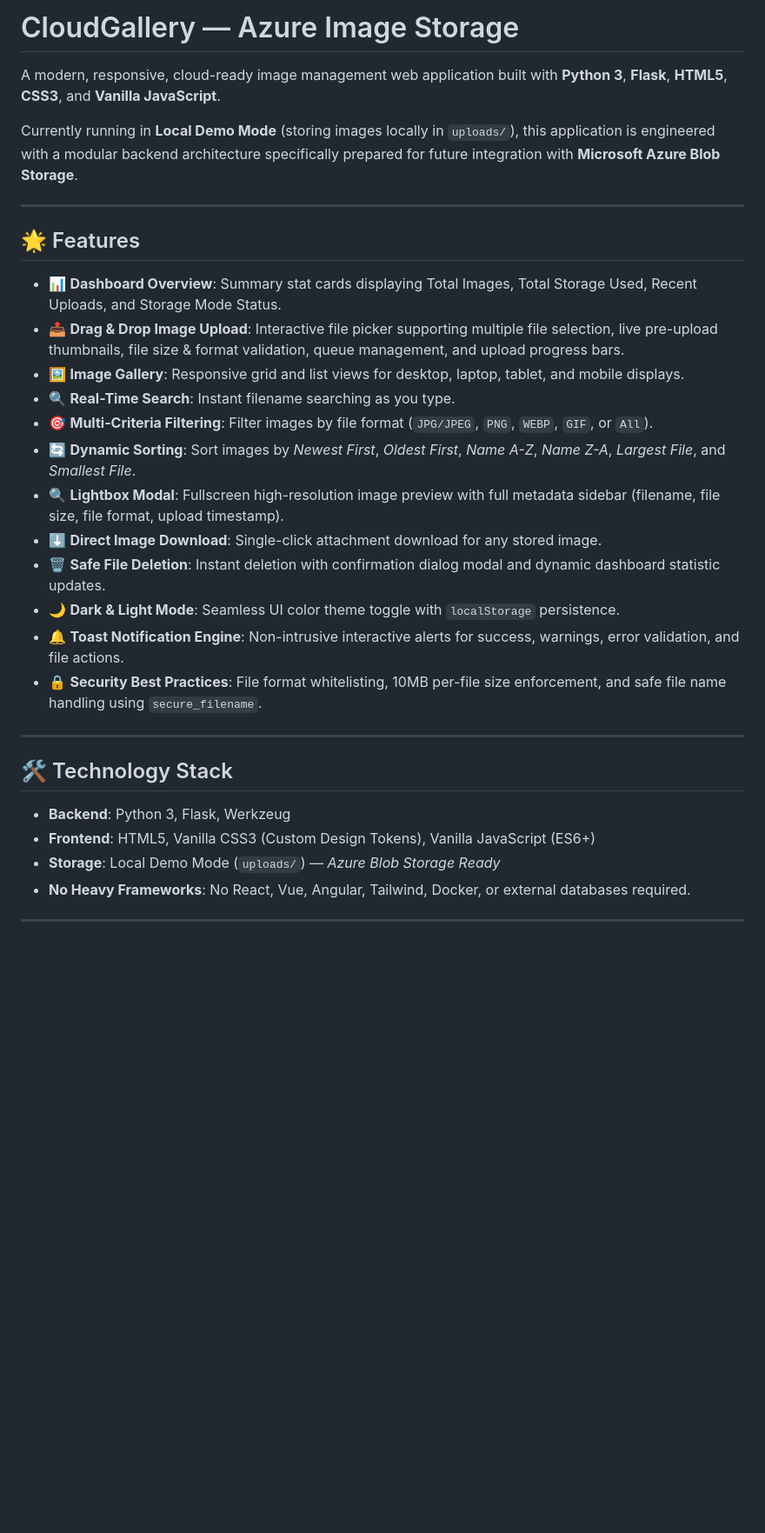
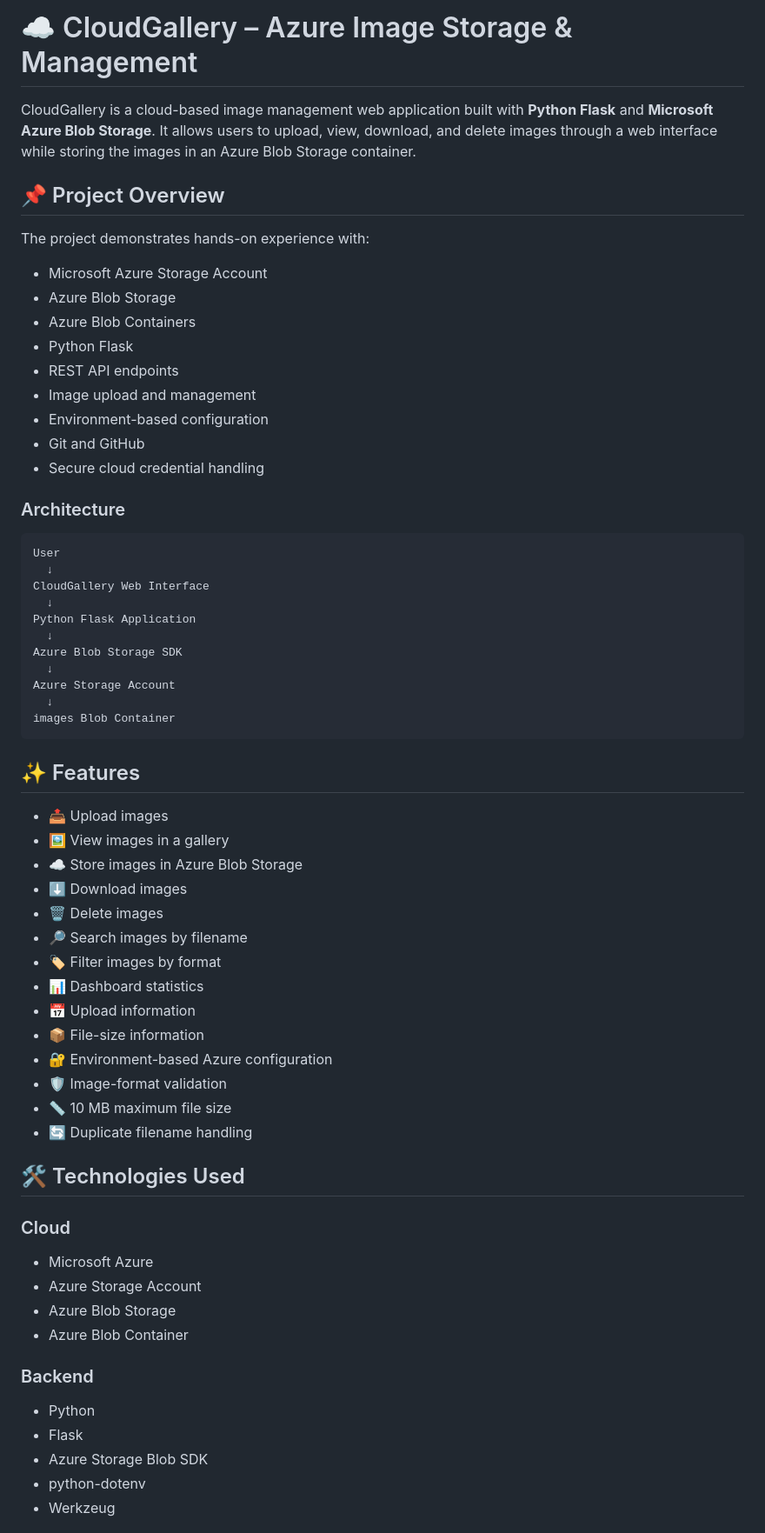
Before and after one commit to Kartik1234584/cloudgallery-azure, a Markdown page: README.md, the part around one of its changes. Shown at 87% size. Rendered like a GitHub page; blank space fills up the shorter version.

Commit message:
Update README for Azure Blob Storage

````diff
--- a/README.md
+++ b/README.md
@@ -1,33 +1,68 @@
-# CloudGallery — Azure Image Storage
+# ☁️ CloudGallery – Azure Image Storage & Management
 
-A modern, responsive, cloud-ready image management web application built with **Python 3**, **Flask**, **HTML5**, **CSS3**, and **Vanilla JavaScript**.
+CloudGallery is a cloud-based image management web application built with **Python Flask** and **Microsoft Azure Blob Storage**. It allows users to upload, view, download, and delete images through a web interface while storing the images in an Azure Blob Storage container.
 
-Currently running in **Local Demo Mode** (storing images locally in `uploads/`), this application is engineered with a modular backend architecture specifically prepared for future integration with **Microsoft Azure Blob Storage**.
+## 📌 Project Overview
 
----
+The project demonstrates hands-on experience with:
 
-## 🌟 Features
+- Microsoft Azure Storage Account
+- Azure Blob Storage
+- Azure Blob Containers
+- Python Flask
+- REST API endpoints
+- Image upload and management
+- Environment-based configuration
+- Git and GitHub
+- Secure cloud credential handling
 
-- 📊 **Dashboard Overview**: Summary stat cards displaying Total Images, Total Storage Used, Recent Uploads, and Storage Mode Status.
-- 📤 **Drag & Drop Image Upload**: Interactive file picker supporting multiple file selection, live pre-upload thumbnails, file size & format validation, queue management, and upload progress bars.
-- 🖼️ **Image Gallery**: Responsive grid and list views for desktop, laptop, tablet, and mobile displays.
-- 🔍 **Real-Time Search**: Instant filename searching as you type.
-- 🎯 **Multi-Criteria Filtering**: Filter images by file format (`JPG/JPEG`, `PNG`, `WEBP`, `GIF`, or `All`).
-- 🔄 **Dynamic Sorting**: Sort images by *Newest First*, *Oldest First*, *Name A-Z*, *Name Z-A*, *Largest File*, and *Smallest File*.
-- 🔍 **Lightbox Modal**: Fullscreen high-resolution image preview with full metadata sidebar (filename, file size, file format, upload timestamp).
-- ⬇️ **Direct Image Download**: Single-click attachment download for any stored image.
-- 🗑️ **Safe File Deletion**: Instant deletion with confirmation dialog modal and dynamic dashboard statistic updates.
-- 🌙 **Dark & Light Mode**: Seamless UI color theme toggle with `localStorage` persistence.
-- 🔔 **Toast Notification Engine**: Non-intrusive interactive alerts for success, warnings, error validation, and file actions.
-- 🔒 **Security Best Practices**: File format whitelisting, 10MB per-file size enforcement, and safe file name handling using `secure_filename`.
+### Architecture
 
----
+```
+User
+  ↓
+CloudGallery Web Interface
+  ↓
+Python Flask Application
+  ↓
+Azure Blob Storage SDK
+  ↓
+Azure Storage Account
+  ↓
+images Blob Container
+```
 
-## 🛠️ Technology Stack
+## ✨ Features
 
-- **Backend**: Python 3, Flask, Werkzeug
-- **Frontend**: HTML5, Vanilla CSS3 (Custom Design Tokens), Vanilla JavaScript (ES6+)
-- **Storage**: Local Demo Mode (`uploads/`) — *Azure Blob Storage Ready*
-- **No Heavy Frameworks**: No React, Vue, Angular, Tailwind, Docker, or external databases required.
+- 📤 Upload images
+- 🖼️ View images in a gallery
+- ☁️ Store images in Azure Blob Storage
+- ⬇️ Download images
+- 🗑️ Delete images
+- 🔎 Search images by filename
+- 🏷️ Filter images by format
+- 📊 Dashboard statistics
+- 📅 Upload information
+- 📦 File-size information
+- 🔐 Environment-based Azure configuration
+- 🛡️ Image-format validation
+- 📏 10 MB maximum file size
+- 🔄 Duplicate filename handling
 
----
+## 🛠️ Technologies Used
+
+### Cloud
+
+- Microsoft Azure
+- Azure Storage Account
+- Azure Blob Storage
+- Azure Blob Container
+
+### Backend
+
+- Python
+- Flask
+- Azure Storage Blob SDK
+- python-dotenv
+- Werkzeug
+
````
Also changed, not shown: other parts of README.md (+307 -62 lines).
